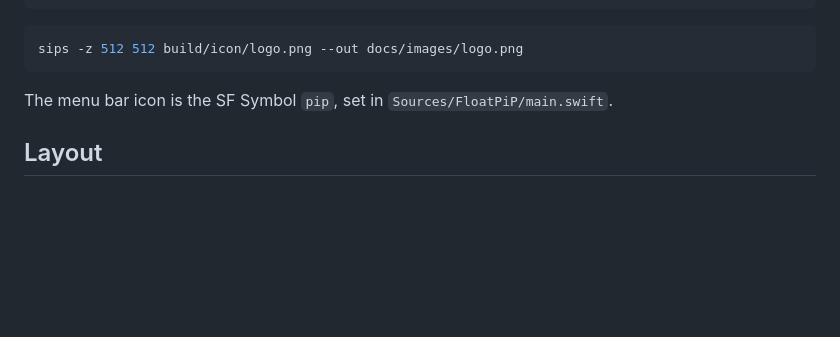
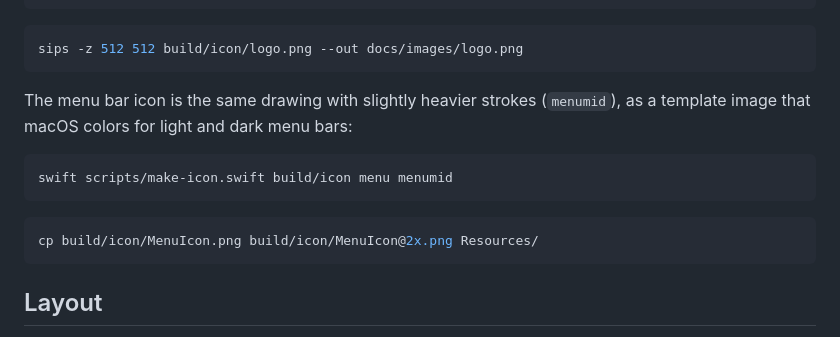
Before and after one commit to ThePhilDiamond/FloatPiP, a Markdown page: BUILDING.md, the part around the change. Rendered like a GitHub page; blank space fills up the shorter version.

````diff
--- a/BUILDING.md
+++ b/BUILDING.md
@@ -50,7 +50,15 @@ iconutil -c icns build/icon/AppIcon.iconset -o Resources/AppIcon.icns
 sips -z 512 512 build/icon/logo.png --out docs/images/logo.png
 ```
 
-The menu bar icon is the SF Symbol `pip`, set in `Sources/FloatPiP/main.swift`.
+The menu bar icon is the same drawing with slightly heavier strokes (`menumid`), as a template image that macOS colors for light and dark menu bars:
+
+```bash
+swift scripts/make-icon.swift build/icon menu menumid
+```
+
+```bash
+cp build/icon/MenuIcon.png build/icon/MenuIcon@2x.png Resources/
+```
 
 ## Layout
 
````
Also changed, not shown: README.md (+1 -1 lines), Resources/MenuIcon.png (added), Resources/MenuIcon@2x.png (added), 3 other files.
